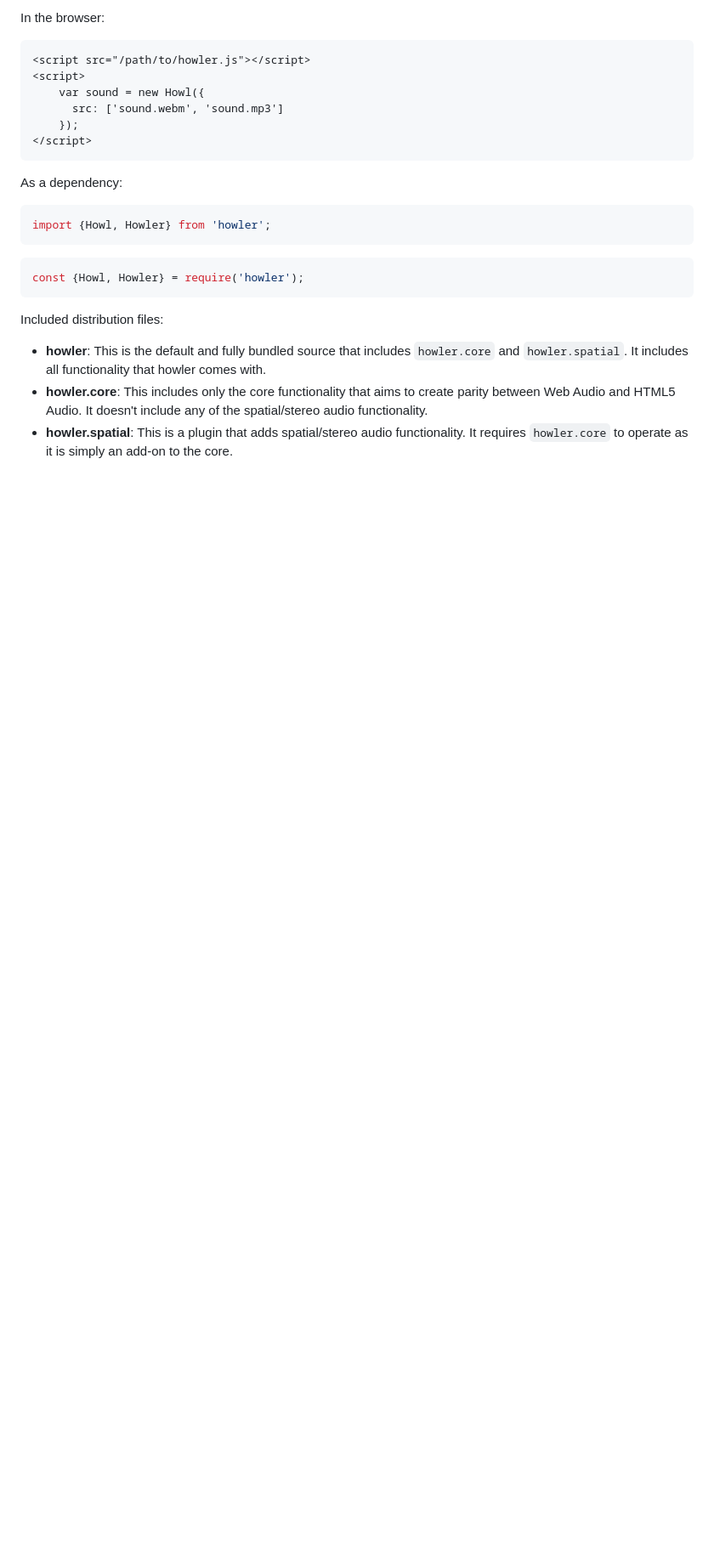
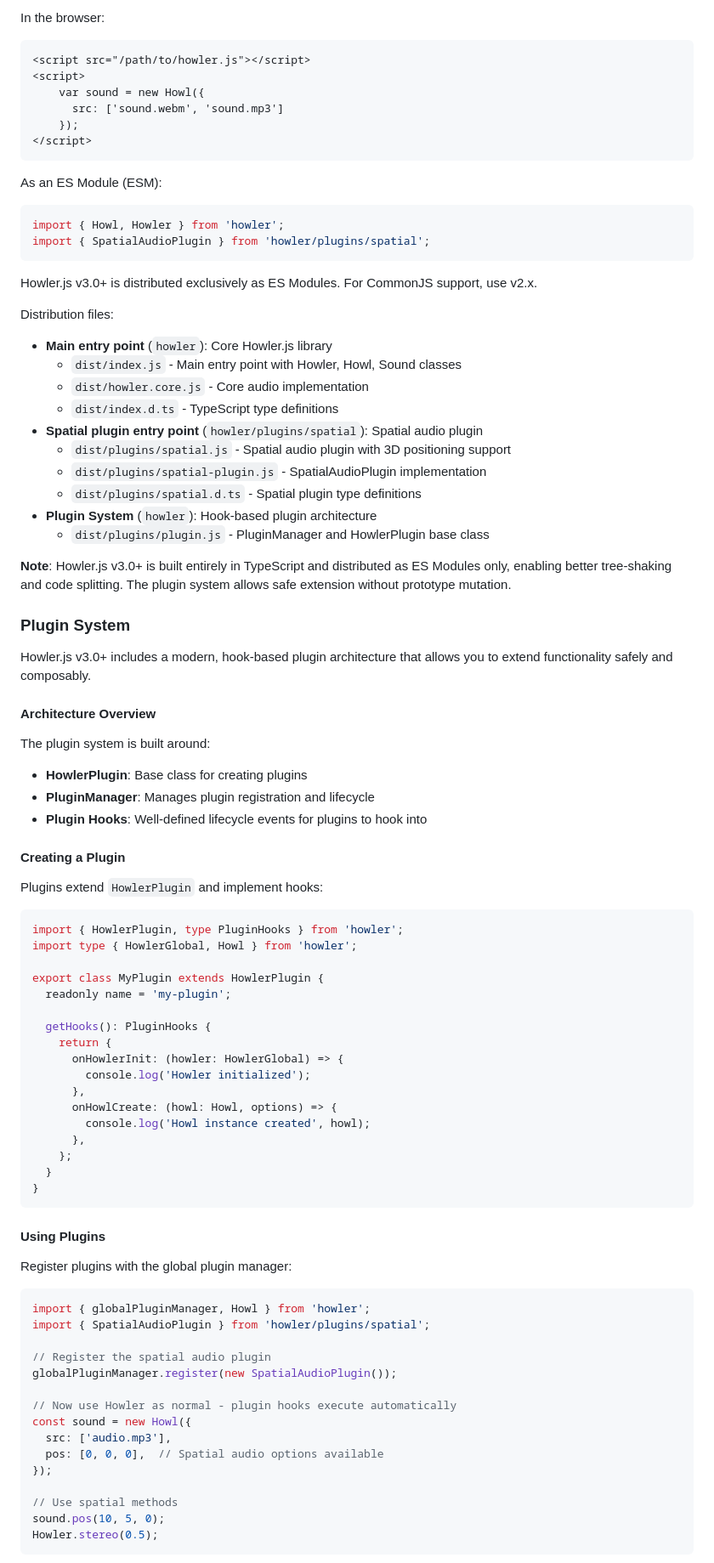
Before and after one commit to goldfire/howler.js, a Markdown page: README.md, the part around the change printed below. Shown: that part at 85% size. Drawn GitHub-style; blank space fills up the shorter version.

````diff
--- a/README.md
+++ b/README.md
@@ -80,18 +84,84 @@ In the browser:
 </script>
 ```
 
-As a dependency:
+As an ES Module (ESM):
 
 ```javascript
-import {Howl, Howler} from 'howler';
+import { Howl, Howler } from 'howler';
+import { SpatialAudioPlugin } from 'howler/plugins/spatial';
 ```
 
-```javascript
-const {Howl, Howler} = require('howler');
+Howler.js v3.0+ is distributed exclusively as ES Modules. For CommonJS support, use v2.x.
+
+Distribution files:
+
+* **Main entry point** (`howler`): Core Howler.js library
+  * `dist/index.js` - Main entry point with Howler, Howl, Sound classes
+  * `dist/howler.core.js` - Core audio implementation
+  * `dist/index.d.ts` - TypeScript type definitions
+* **Spatial plugin entry point** (`howler/plugins/spatial`): Spatial audio plugin
+  * `dist/plugins/spatial.js` - Spatial audio plugin with 3D positioning support
+  * `dist/plugins/spatial-plugin.js` - SpatialAudioPlugin implementation
+  * `dist/plugins/spatial.d.ts` - Spatial plugin type definitions
+* **Plugin System** (`howler`): Hook-based plugin architecture
+  * `dist/plugins/plugin.js` - PluginManager and HowlerPlugin base class
+
+**Note**: Howler.js v3.0+ is built entirely in TypeScript and distributed as ES Modules only, enabling better tree-shaking and code splitting. The plugin system allows safe extension without prototype mutation.
+
+### Plugin System
+
+Howler.js v3.0+ includes a modern, hook-based plugin architecture that allows you to extend functionality safely and composably.
+
+#### Architecture Overview
+
+The plugin system is built around:
+- **HowlerPlugin**: Base class for creating plugins
+- **PluginManager**: Manages plugin registration and lifecycle
+- **Plugin Hooks**: Well-defined lifecycle events for plugins to hook into
+
+#### Creating a Plugin
+
+Plugins extend `HowlerPlugin` and implement hooks:
+
+```typescript
+import { HowlerPlugin, type PluginHooks } from 'howler';
+import type { HowlerGlobal, Howl } from 'howler';
+
+export class MyPlugin extends HowlerPlugin {
+  readonly name = 'my-plugin';
+
+  getHooks(): PluginHooks {
+    return {
+      onHowlerInit: (howler: HowlerGlobal) => {
+        console.log('Howler initialized');
+      },
+      onHowlCreate: (howl: Howl, options) => {
+        console.log('Howl instance created', howl);
+      },
+    };
+  }
+}
 ```
 
-Included distribution files:
+#### Using Plugins
 
-* **howler**: This is the default and fully bundled source that includes `howler.core` and `howler.spatial`. It includes all functionality that howler comes with.
-* **howler.core**: This includes only the core functionality that aims to create parity between Web Audio and HTML5 Audio. It doesn't include any of the spatial/stereo audio functionality.
-* **howler.spatial**: This is a plugin that adds spatial/stereo audio functionality. It requires `howler.core` to operate as it is simply an add-on to the core.
+Register plugins with the global plugin manager:
+
+```typescript
+import { globalPluginManager, Howl } from 'howler';
+import { SpatialAudioPlugin } from 'howler/plugins/spatial';
+
+// Register the spatial audio plugin
+globalPluginManager.register(new SpatialAudioPlugin());
+
+// Now use Howler as normal - plugin hooks execute automatically
+const sound = new Howl({
+  src: ['audio.mp3'],
+  pos: [0, 0, 0],  // Spatial audio options available
+});
+
+// Use spatial methods
+sound.pos(10, 5, 0);
+Howler.stereo(0.5);
+```
+
````
Also changed, not shown: other parts of README.md (+86 -8 lines).
